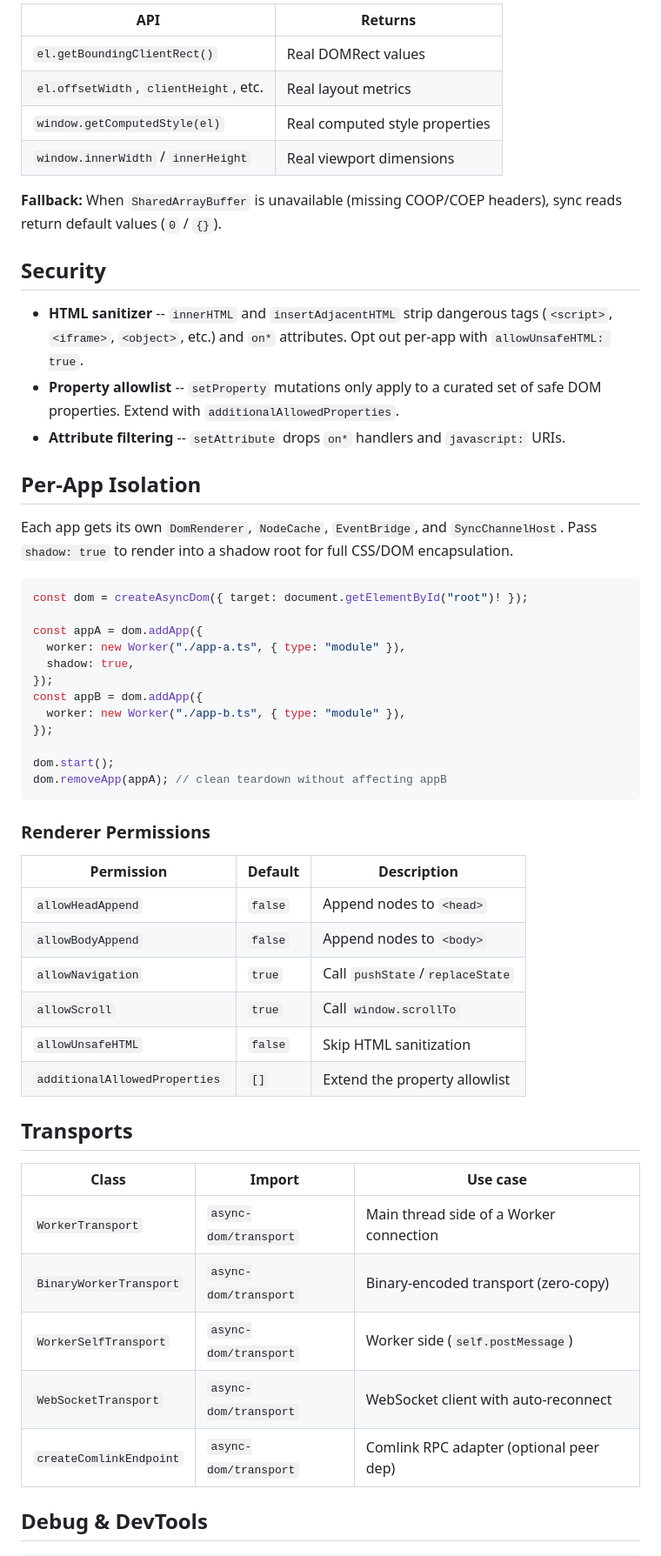
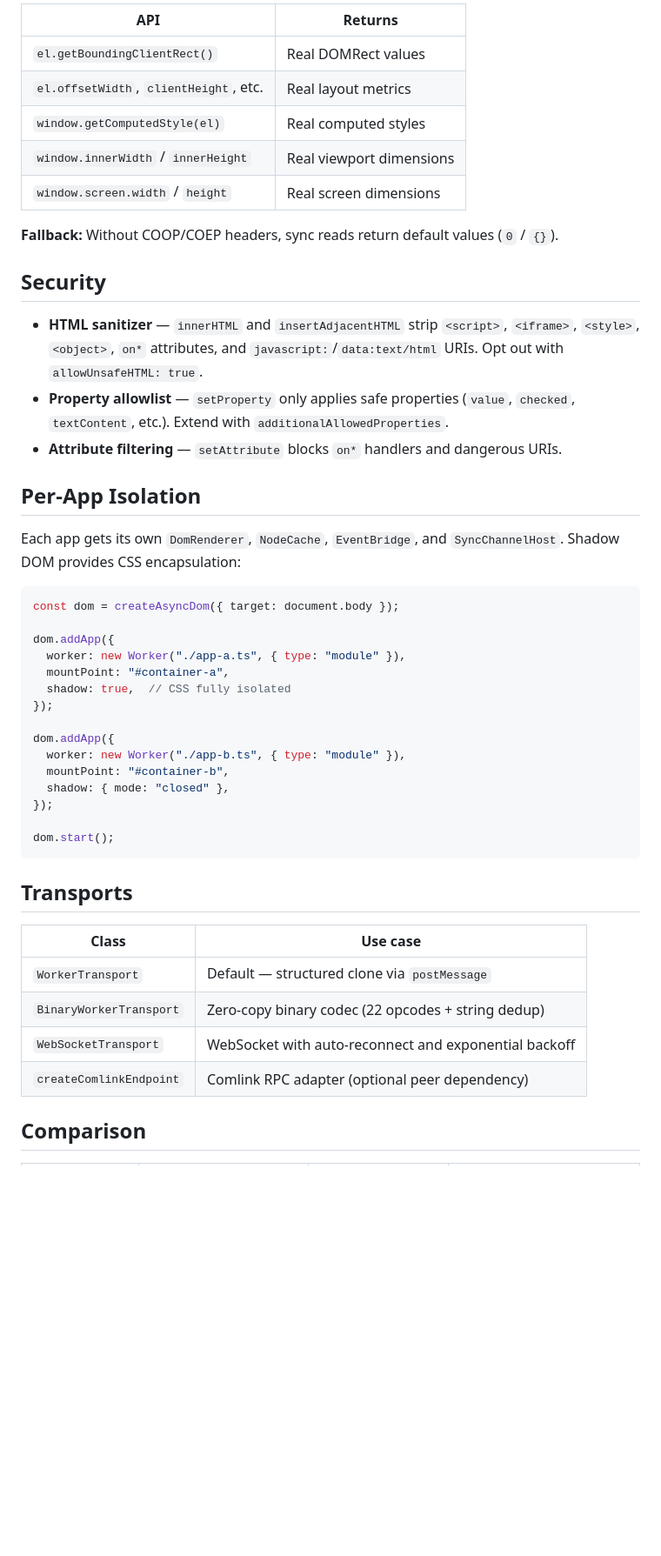
Before and after one commit to lifeart/async-dom, a Markdown page: README.md, the part around one of its changes. Shown at 87% size. GitHub-like rendering; blank space fills up the shorter version.

````diff
--- a/README.md
+++ b/README.md
@@ -129,58 +211,50 @@ Inspired by [Partytown](https://partytown.builder.io/), async-dom uses `SharedAr
 
-| API                                       | Returns                        |
-| ----------------------------------------- | ------------------------------ |
-| `el.getBoundingClientRect()`              | Real DOMRect values            |
-| `el.offsetWidth`, `clientHeight`, etc.    | Real layout metrics            |
-| `window.getComputedStyle(el)`             | Real computed style properties |
-| `window.innerWidth` / `innerHeight`       | Real viewport dimensions       |
+| API | Returns |
+| --- | ------- |
+| `el.getBoundingClientRect()` | Real DOMRect values |
+| `el.offsetWidth`, `clientHeight`, etc. | Real layout metrics |
+| `window.getComputedStyle(el)` | Real computed styles |
+| `window.innerWidth` / `innerHeight` | Real viewport dimensions |
+| `window.screen.width` / `height` | Real screen dimensions |
 
-**Fallback:** When `SharedArrayBuffer` is unavailable (missing COOP/COEP headers), sync reads return default values (`0` / `{}`).
+**Fallback:** Without COOP/COEP headers, sync reads return default values (`0` / `{}`).
 
 ## Security
 
-- **HTML sanitizer** -- `innerHTML` and `insertAdjacentHTML` strip dangerous tags (`<script>`, `<iframe>`, `<object>`, etc.) and `on*` attributes. Opt out per-app with `allowUnsafeHTML: true`.
-- **Property allowlist** -- `setProperty` mutations only apply to a curated set of safe DOM properties. Extend with `additionalAllowedProperties`.
-- **Attribute filtering** -- `setAttribute` drops `on*` handlers and `javascript:` URIs.
+- **HTML sanitizer** — `innerHTML` and `insertAdjacentHTML` strip `<script>`, `<iframe>`, `<style>`, `<object>`, `on*` attributes, and `javascript:`/`data:text/html` URIs. Opt out with `allowUnsafeHTML: true`.
+- **Property allowlist** — `setProperty` only applies safe properties (`value`, `checked`, `textContent`, etc.). Extend with `additionalAllowedProperties`.
+- **Attribute filtering** — `setAttribute` blocks `on*` handlers and dangerous URIs.
 
 ## Per-App Isolation
 
-Each app gets its own `DomRenderer`, `NodeCache`, `EventBridge`, and `SyncChannelHost`. Pass `shadow: true` to render into a shadow root for full CSS/DOM encapsulation.
+Each app gets its own `DomRenderer`, `NodeCache`, `EventBridge`, and `SyncChannelHost`. Shadow DOM provides CSS encapsulation:
 
 ```ts
-const dom = createAsyncDom({ target: document.getElementById("root")! });
+const dom = createAsyncDom({ target: document.body });
 
-const appA = dom.addApp({
+dom.addApp({
   worker: new Worker("./app-a.ts", { type: "module" }),
-  shadow: true,
+  mountPoint: "#container-a",
+  shadow: true,  // CSS fully isolated
 });
-const appB = dom.addApp({
+
+dom.addApp({
   worker: new Worker("./app-b.ts", { type: "module" }),
+  mountPoint: "#container-b",
+  shadow: { mode: "closed" },
 });
 
 dom.start();
-dom.removeApp(appA); // clean teardown without affecting appB
 ```
-
-### Renderer Permissions
-
-| Permission                    | Default | Description                     |
-| ----------------------------- | ------- | ------------------------------- |
-| `allowHeadAppend`             | `false` | Append nodes to `<head>`        |
-| `allowBodyAppend`             | `false` | Append nodes to `<body>`        |
-| `allowNavigation`             | `true`  | Call `pushState`/`replaceState` |
-| `allowScroll`                 | `true`  | Call `window.scrollTo`          |
-| `allowUnsafeHTML`             | `false` | Skip HTML sanitization          |
-| `additionalAllowedProperties` | `[]`    | Extend the property allowlist   |
 
 ## Transports
 
-| Class                   | Import                | Use case                                |
-| ----------------------- | --------------------- | --------------------------------------- |
-| `WorkerTransport`       | `async-dom/transport` | Main thread side of a Worker connection |
-| `BinaryWorkerTransport` | `async-dom/transport` | Binary-encoded transport (zero-copy)    |
-| `WorkerSelfTransport`   | `async-dom/transport` | Worker side (`self.postMessage`)        |
-| `WebSocketTransport`    | `async-dom/transport` | WebSocket client with auto-reconnect    |
-| `createComlinkEndpoint` | `async-dom/transport` | Comlink RPC adapter (optional peer dep) |
+| Class | Use case |
+| ----- | -------- |
+| `WorkerTransport` | Default — structured clone via `postMessage` |
+| `BinaryWorkerTransport` | Zero-copy binary codec (22 opcodes + string dedup) |
+| `WebSocketTransport` | WebSocket with auto-reconnect and exponential backoff |
+| `createComlinkEndpoint` | Comlink RPC adapter (optional peer dependency) |
 
-## Debug & DevTools
+## Comparison
 
````
Also changed, not shown: other parts of README.md (+148 -129 lines).
